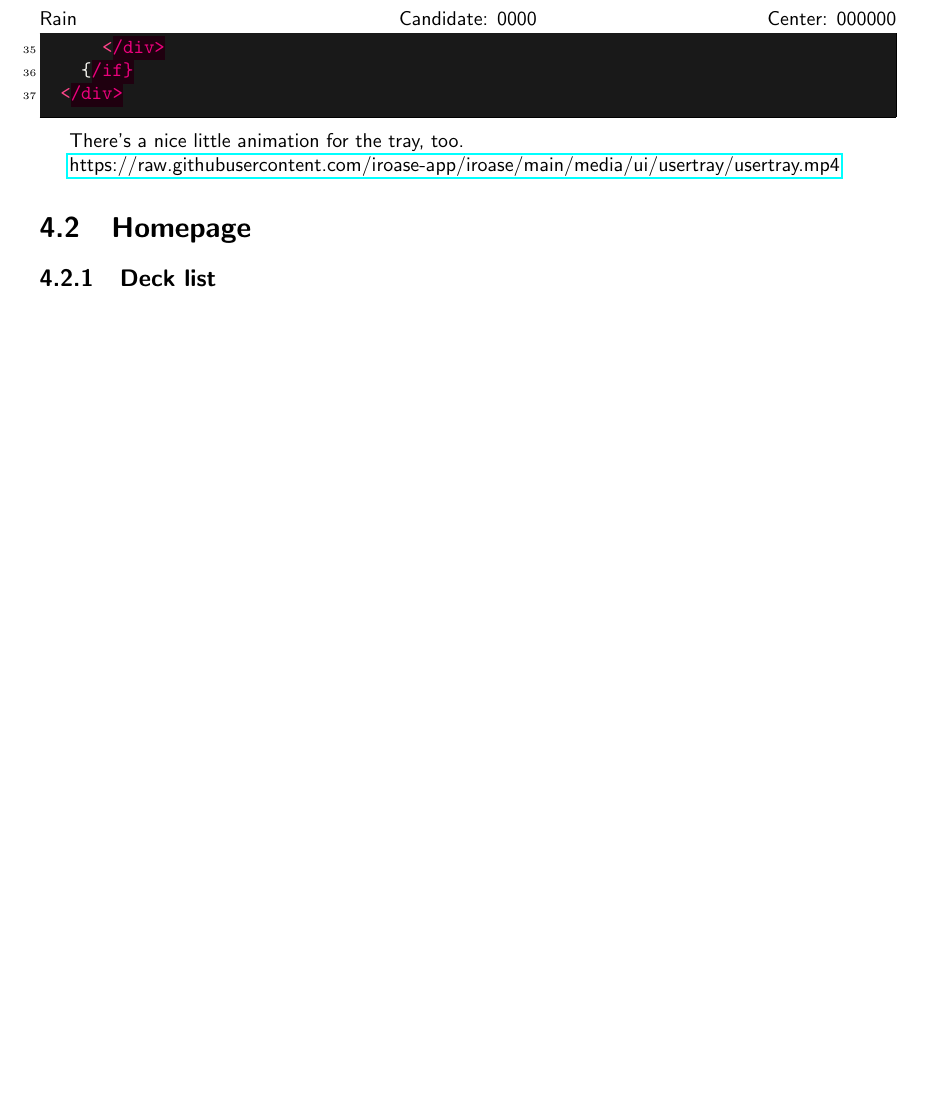
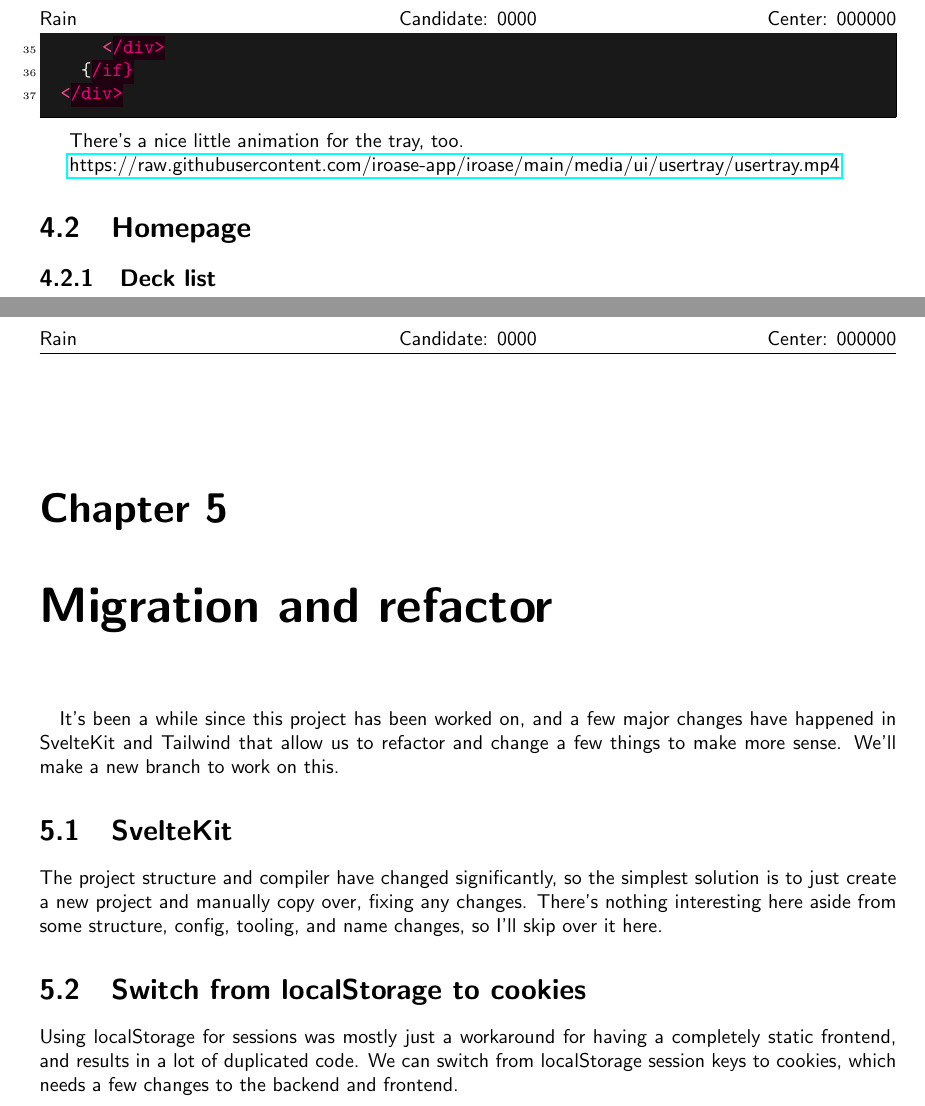
Before and after one commit to iroase-app/iroase, a LaTeX document (report.tex): part of page 42 of 43 before the commit and two parts of pages 42 and 43 of 44 after it, the two joined at a grey line, cut so that both start at the same text, the shorter picture padded with empty space. Compiled offline with pdfLaTeX.

Commit message:
start writing about refactor

```diff
--- a/report.tex
+++ b/report.tex
@@ -1267,8 +1267,21 @@ There's a nice little animation for the tray, too.
 \href{https://raw.githubusercontent.com/iroase-app/iroase/main/media/ui/usertray/usertray.mp4}{https://raw.githubusercontent.com/iroase-app/iroase/main/media/ui/usertray/usertray.mp4}
 
 \section{Homepage}
+% TODO
+\subsection{Deck list}
 
-\subsection{Deck list}
+\chapter{Migration and refactor}
+\paragraph{}
+It's been a while since this project has been worked on, and a few major changes have happened in SvelteKit and Tailwind that allow us to refactor and change a few things to make more sense.  We'll make a new branch to work on this.
+
+\section{SvelteKit}
+The project structure and compiler have changed significantly, so the simplest solution is to just create a new project and manually copy over, fixing any changes. There's nothing interesting here aside from some structure, config, tooling, and name changes, so I'll skip over it here.
+
+\section{Switch from localStorage to cookies}
+Using localStorage for sessions was mostly just a workaround for having a completely static frontend, and results in a lot of duplicated code. We can switch from localStorage session keys to cookies, which needs a few changes to the backend and frontend.
+
+
+% TODO Tailwind RTL gone
 
 \printbibliography
 \end{document}
```
